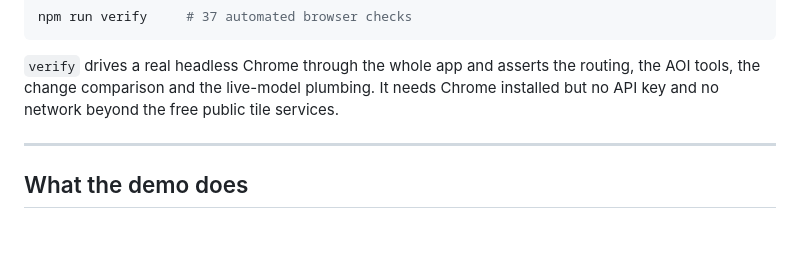
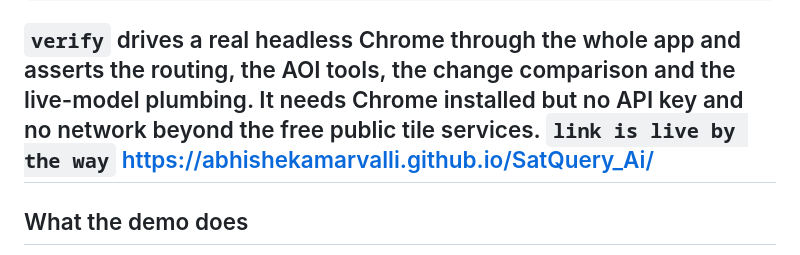
Before and after one commit to AbhishekAmarvalli/SatQuery_Ai, a Markdown page: README.md, the part around the change. Rendered like a GitHub page; blank space fills up the shorter version.

Commit message:
Add live demo link to README
Added a live link to the demo in the README.

````diff
--- a/README.md
+++ b/README.md
@@ -26,7 +26,8 @@ npm run verify     # 37 automated browser checks
 `verify` drives a real headless Chrome through the whole app and asserts the routing, the AOI tools,
 the change comparison and the live-model plumbing. It needs Chrome installed but no API key and no
 network beyond the free public tile services.
-
+```link is live by the way```
+https://abhishekamarvalli.github.io/SatQuery_Ai/
 ---
 
 ## What the demo does
````
